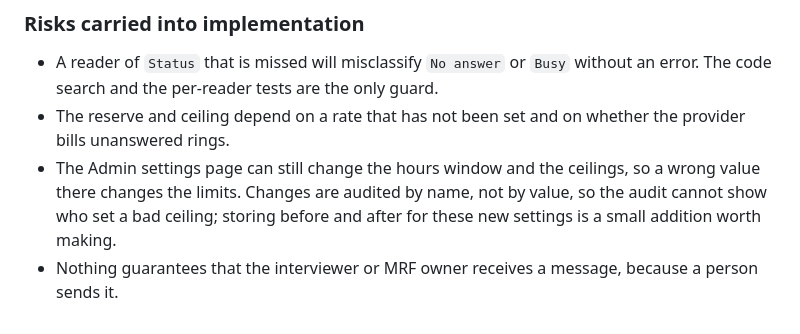
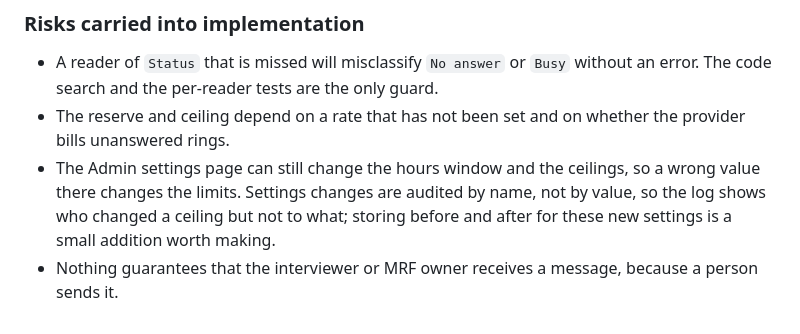
Before and after one commit to supranhoo/Recruitment-CRM, a Markdown page: design_draft.md, the part around the change. GitHub-like rendering.

Commit message:
Design draft: correct audit wording in implementation risks
Co-Authored-By: Claude Sonnet 5.5 <noreply@anthropic.com>
Claude-Session: https://claude.ai/code/session_017FqjmpN3mJ4CMysP6jxsvK

```diff
--- a/design_draft.md
+++ b/design_draft.md
@@ -402,5 +402,5 @@ Release 4:
 
 *   A reader of `Status` that is missed will misclassify `No answer` or `Busy` without an error. The code search and the per-reader tests are the only guard.
 *   The reserve and ceiling depend on a rate that has not been set and on whether the provider bills unanswered rings.
-*   The Admin settings page can still change the hours window and the ceilings, so a wrong value there changes the limits. Changes are audited by name, not by value, so the audit cannot show who set a bad ceiling; storing before and after for these new settings is a small addition worth making.
+*   The Admin settings page can still change the hours window and the ceilings, so a wrong value there changes the limits. Settings changes are audited by name, not by value, so the log shows who changed a ceiling but not to what; storing before and after for these new settings is a small addition worth making.
 *   Nothing guarantees that the interviewer or MRF owner receives a message, because a person sends it.
```
